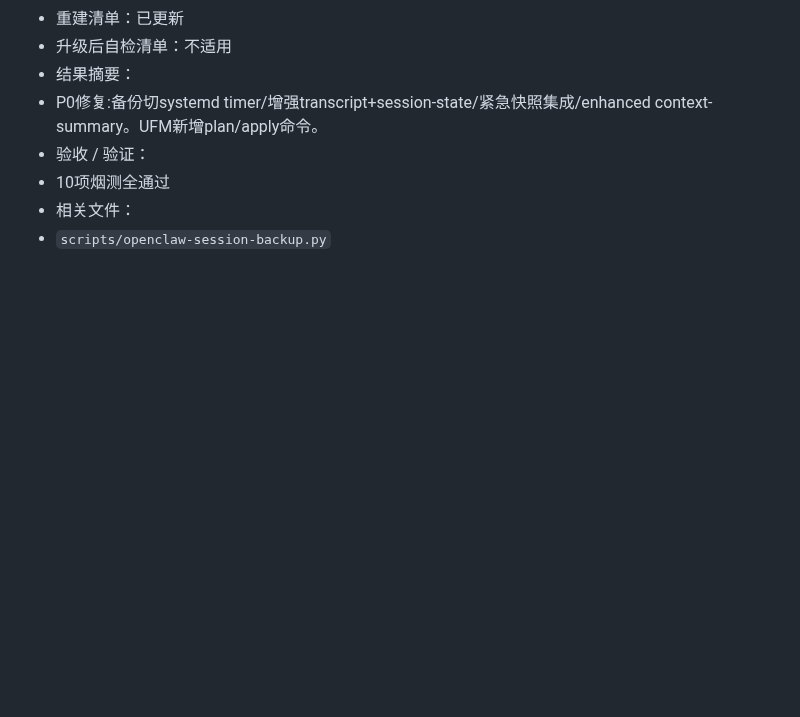
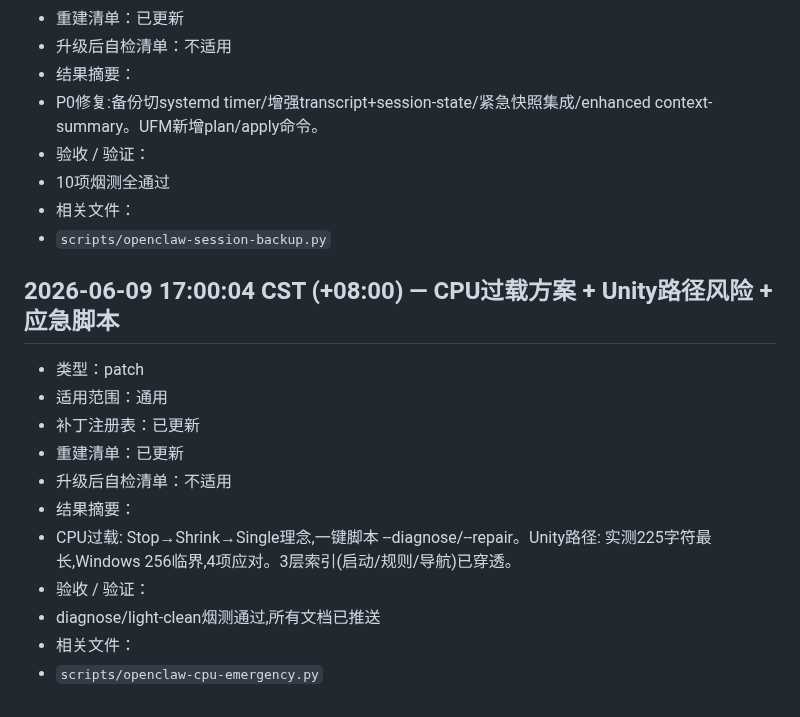
Before and after one commit to missyouangeled/Mark1, a Markdown page: docs/通用-OpenClaw-补丁变更流水.md, the part around the change. GitHub-like rendering; blank space fills up the shorter version.

Commit message:
chore: 变更流水 — CPU过载方案+路径风险

```diff
--- a/docs/通用-OpenClaw-补丁变更流水.md
+++ b/docs/通用-OpenClaw-补丁变更流水.md
@@ -1249,3 +1249,17 @@
 - 10项烟测全通过
 - 相关文件：
 - `scripts/openclaw-session-backup.py`
+
+## 2026-06-09 17:00:04 CST (+08:00) — CPU过载方案 + Unity路径风险 + 应急脚本
+
+- 类型：patch
+- 适用范围：通用
+- 补丁注册表：已更新
+- 重建清单：已更新
+- 升级后自检清单：不适用
+- 结果摘要：
+- CPU过载: Stop→Shrink→Single理念,一键脚本 --diagnose/--repair。Unity路径: 实测225字符最长,Windows 256临界,4项应对。3层索引(启动/规则/导航)已穿透。
+- 验收 / 验证：
+- diagnose/light-clean烟测通过,所有文档已推送
+- 相关文件：
+- `scripts/openclaw-cpu-emergency.py`
```
